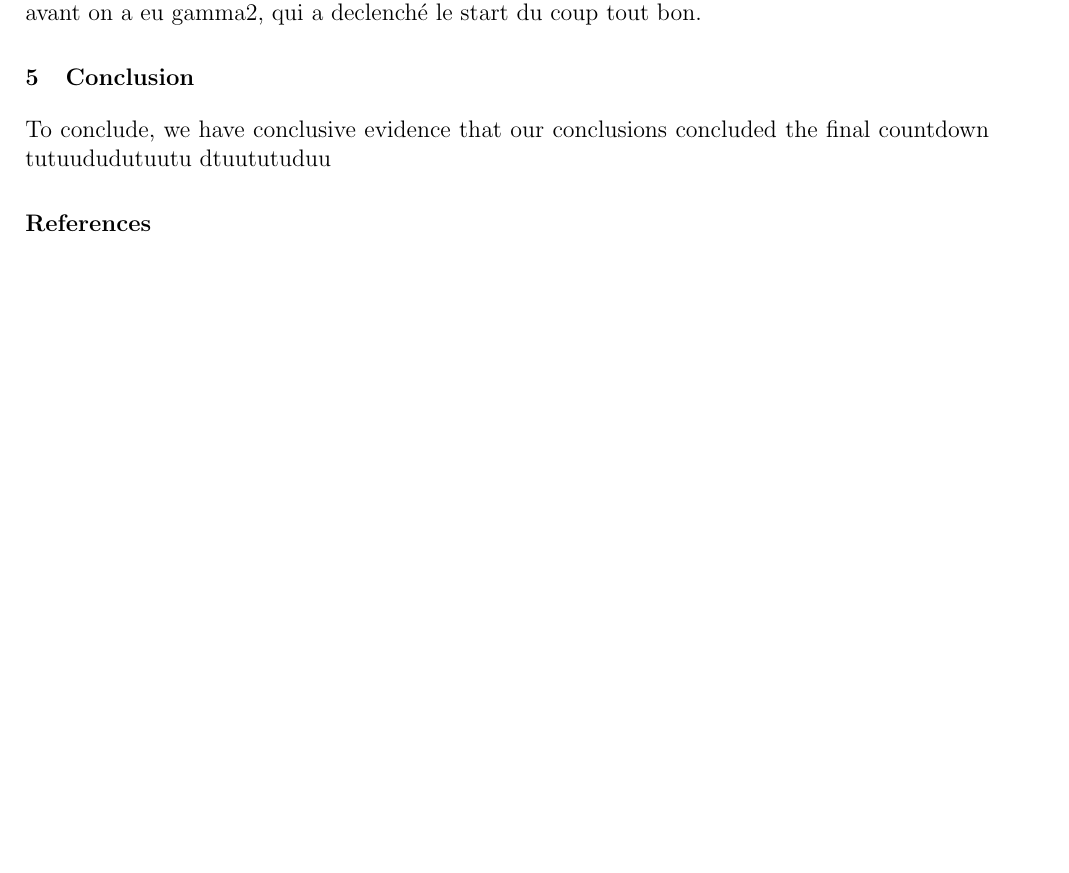
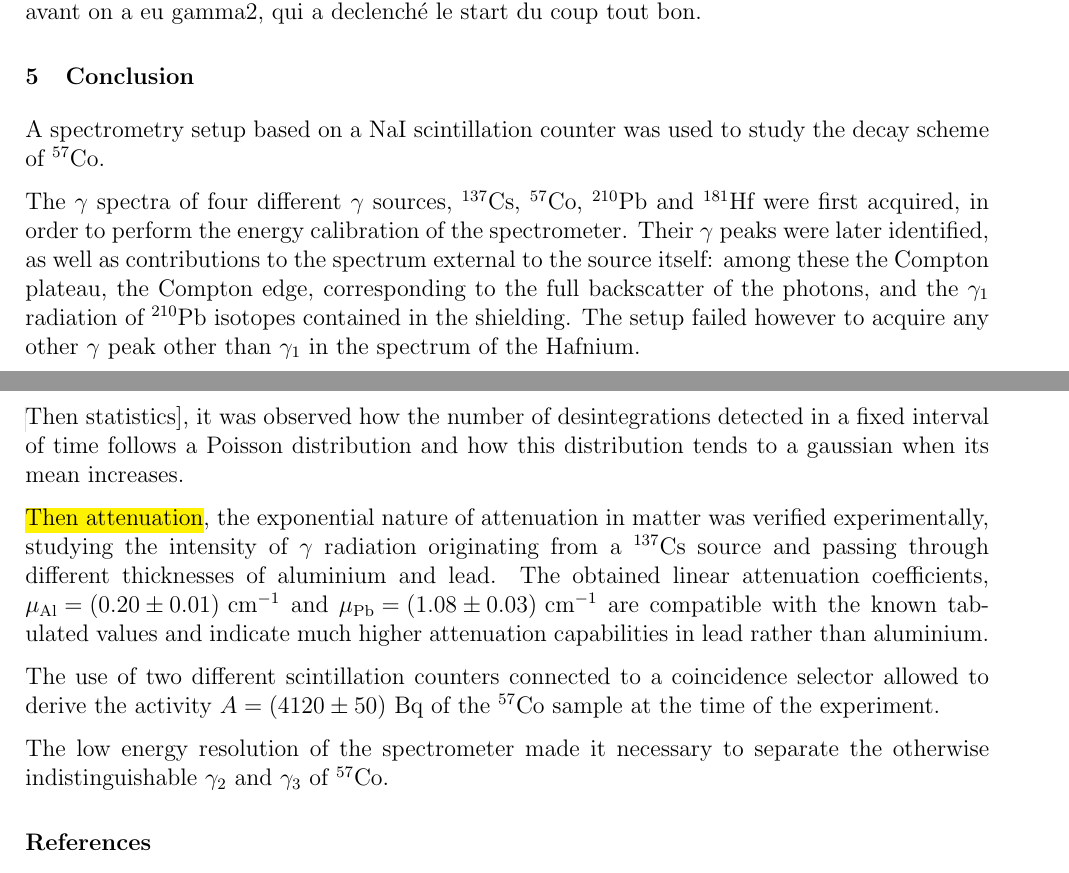
Before and after one commit to TomVdt/TPIII, a LaTeX document (01-physique-nucleaire-VI/rapport.tex, which reads 01-physique-nucleaire-VI/sections/4-conclusion.tex): part of page 14 of 18 before the commit and two parts of pages 14 and 15 of 18 after it, the two joined at a grey line, cut so that both start at the same text, the shorter picture padded with empty space. Compiled offline with pdfLaTeX.

Commit message:
Debut conclusion

```diff
--- a/01-physique-nucleaire-VI/sections/4-conclusion.tex
+++ b/01-physique-nucleaire-VI/sections/4-conclusion.tex
@@ -1,3 +1,16 @@
 \section{Conclusion}
+A spectrometry setup based on a NaI scintillation counter was used to study the decay scheme of \cobalt.
 
-To conclude, we have conclusive evidence that our conclusions concluded the final countdown tutuududutuutu dtuututuduu
+The $\gamma$ spectra of four different $\gamma$ sources, \cesium, \cobalt, \lead and \hafnium were first acquired, in order to perform the energy calibration of the spectrometer.
+Their $\gamma$ peaks were later identified, as well as contributions to the spectrum external to the source itself:
+among these the Compton plateau, the Compton edge, corresponding to the full backscatter of the photons, and the $\gamma_1$ radiation of \lead isotopes contained in the shielding.
+The setup failed however to acquire any other $\gamma$ peak other than $\gamma_1$ in the spectrum of the Hafnium.
+
+\hl[Then statistics], it was observed how the number of desintegrations detected in a fixed interval of time follows a Poisson distribution and how this distribution tends to a gaussian when its mean increases.
+
+\hl{Then attenuation}, the exponential nature of attenuation in matter was verified experimentally, studying the intensity of $\gamma$ radiation originating from a \cesium source and passing through different thicknesses of aluminium and lead.
+The obtained linear attenuation coefficients, \mbox{$\mu_{\mathrm{Al}} = (0.20 \pm 0.01)$ \unit{\per\cm}} and \mbox{$\mu_{\mathrm{Pb}} = (1.08 \pm 0.03)$ \unit{\per\cm}} are compatible with the known tabulated values and indicate much higher attenuation capabilities in lead rather than aluminium.
+
+The use of two different scintillation counters connected to a coincidence selector allowed to derive the activity $A = (4120 \pm 50)$ Bq of the \cobalt sample at the time of the experiment.
+
+The low energy resolution of the spectrometer made it necessary to separate the otherwise indistinguishable $\gamma_2$ and $\gamma_3$ of \cobalt.
```
Also changed, not shown: 01-physique-nucleaire-VI/sections/2-results.tex (+1 -1 lines).
